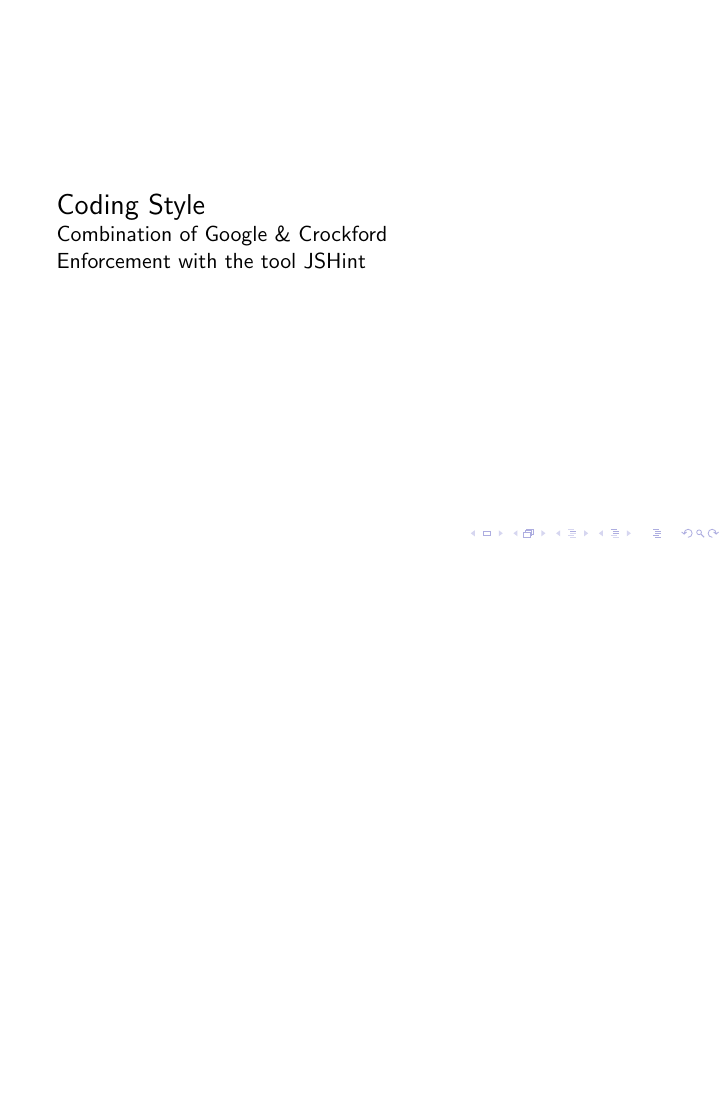
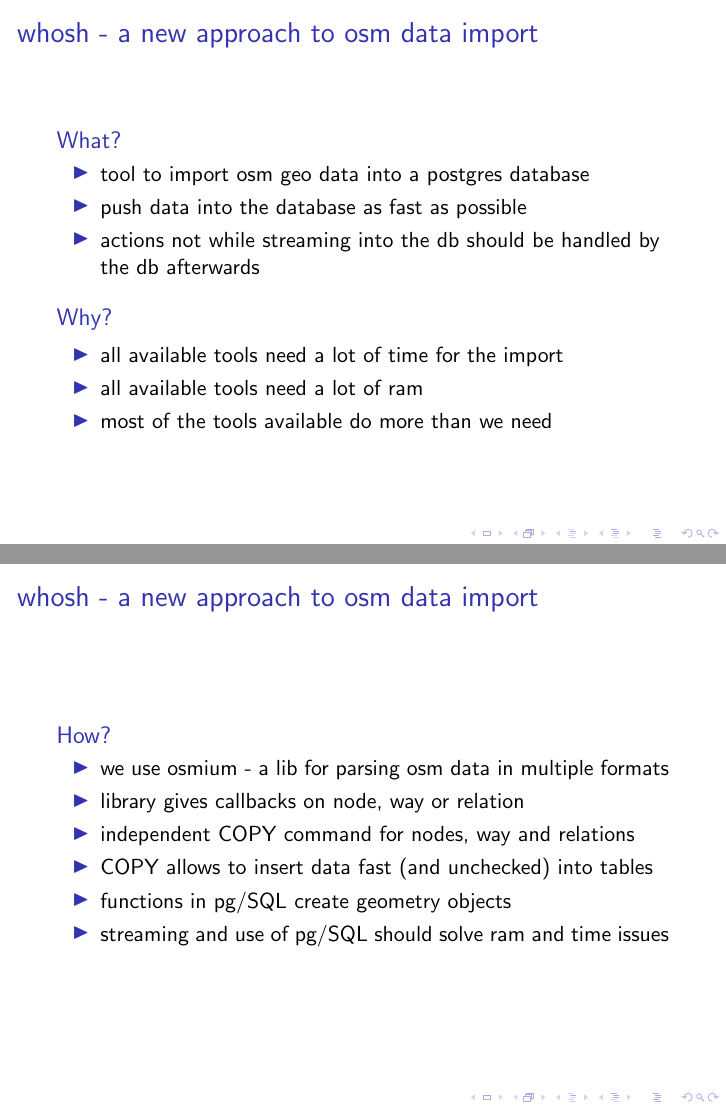
Before and after one commit to osm-spline/xappy.js, LaTeX slides (doc/presentation/xappy.tex, which reads doc/presentation/whosh.tex): page 3 of 3 before the commit and pages 4 and 5 of 6 after it, the two joined at a grey line, the shorter picture padded with empty space. Compiled offline with pdfLaTeX.

Commit message:
added slides for whosh

```diff
--- /dev/null
+++ b/doc/presentation/whosh.tex
@@ -0,0 +1,31 @@
+\begin{frame} {whosh - a new approach to osm data import}
+    \begin{block}{What?}
+        \begin{itemize}
+        \item tool to import osm geo data into a postgres database
+        \item push data into the database as fast as possible
+        \item actions not while streaming into the db should be handled by the db afterwards
+        \end{itemize}
+    \end{block}
+    \begin{block}{Why?}
+        \begin{itemize}
+        \item all available tools need a lot of time for the import
+        \item all available tools need a lot of ram
+        \item most of the tools available do more than we need
+        \end{itemize}
+    \end{block}
+\end{frame}
+
+\begin{frame} {whosh - a new approach to osm data import}
+    \begin{block}{How?}
+        \begin{itemize}
+        \item we use osmium - a lib for parsing osm data in multiple formats
+        \item library gives callbacks on node, way or relation
+        \item independent COPY command for nodes, way and relations
+        \item COPY allows to insert data fast (and unchecked) into tables
+        \item functions in pg/SQL create geometry objects
+        \item streaming and use of pg/SQL should solve ram and time issues
+        \end{itemize}
+    \end{block}
+\end{frame}
+
+\begin{frame} {whosh - a new approach to osm data import}
```
Also changed, not shown: doc/presentation/xappy.tex (+2 -0 lines), doc/presentation/whosh.tex (9 more changed lines).
